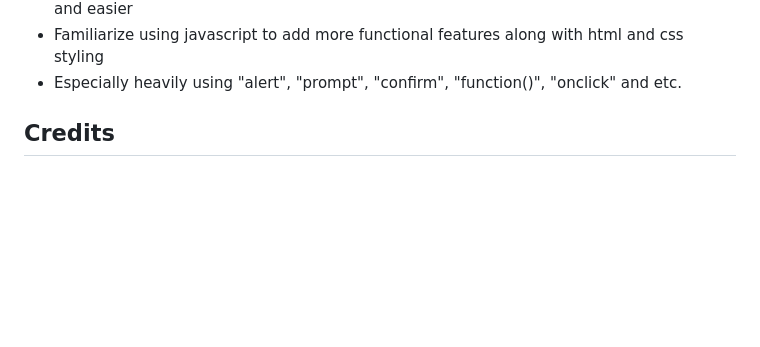
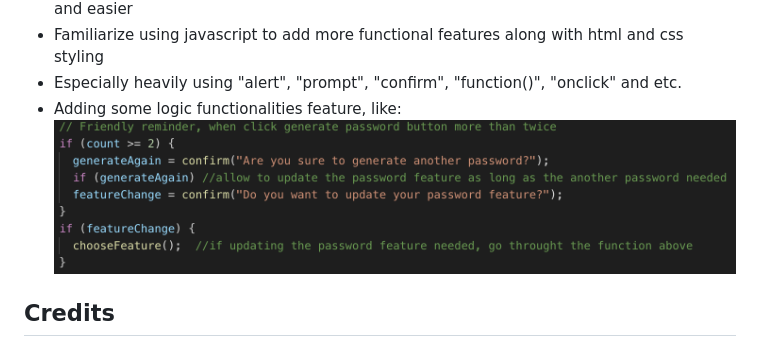
Before and after one commit to Normanlei/Random-Password-Generator, a Markdown page: README.md, the part around the change. Rendered like a GitHub page; pictures changed too: asset/image/feature.png (added); blank space fills up the shorter version.

```diff
--- a/README.md
+++ b/README.md
@@ -20,6 +20,8 @@ In the process of building this password generator, I have learned:
 * Realize using Bootstrap tags to build the main structure of the site is much more consice and easier
 * Familiarize using javascript to add more functional features along with html and css styling
 * Especially heavily using "alert", "prompt", "confirm", "function()", "onclick" and etc.
+* Adding some logic functionalities feature, like:
+![Image of Screenshot](asset/image/feature.png)
 
 
 
```
Also changed, not shown: 5 other files.
